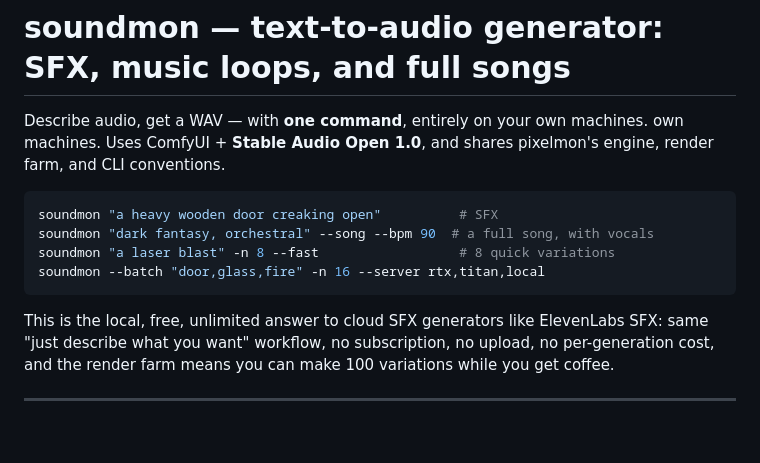
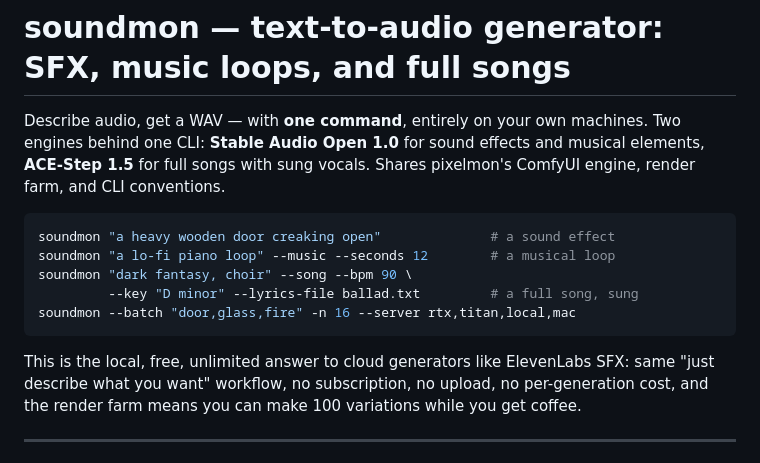
Before and after one commit to grymmjack/soundmon, a Markdown page: README.md, the part around the change. GitHub-like rendering; blank space fills up the shorter version.

Commit message:
docs: fix mangled intro from the retitle sed
Co-Authored-By: Claude Opus 5 (1M context) <noreply@anthropic.com>
Claude-Session: https://claude.ai/code/session_017Suo5jRPw3Kj9YGnXpm18p

````diff
--- a/README.md
+++ b/README.md
@@ -1,17 +1,19 @@
 # soundmon — text-to-audio generator: SFX, music loops, and full songs
 
 Describe audio, get a WAV — with **one command**, entirely on your own machines.
-own machines. Uses ComfyUI + **Stable Audio Open 1.0**, and shares pixelmon's
-engine, render farm, and CLI conventions.
+Two engines behind one CLI: **Stable Audio Open 1.0** for sound effects and
+musical elements, **ACE-Step 1.5** for full songs with sung vocals. Shares
+pixelmon's ComfyUI engine, render farm, and CLI conventions.
 
 ```bash
-soundmon "a heavy wooden door creaking open"          # SFX
-soundmon "dark fantasy, orchestral" --song --bpm 90  # a full song, with vocals
-soundmon "a laser blast" -n 8 --fast                  # 8 quick variations
-soundmon --batch "door,glass,fire" -n 16 --server rtx,titan,local
+soundmon "a heavy wooden door creaking open"              # a sound effect
+soundmon "a lo-fi piano loop" --music --seconds 12        # a musical loop
+soundmon "dark fantasy, choir" --song --bpm 90 \
+         --key "D minor" --lyrics-file ballad.txt         # a full song, sung
+soundmon --batch "door,glass,fire" -n 16 --server rtx,titan,local,mac
 ```
 
-This is the local, free, unlimited answer to cloud SFX generators like ElevenLabs
+This is the local, free, unlimited answer to cloud generators like ElevenLabs
 SFX: same "just describe what you want" workflow, no subscription, no upload, no
 per-generation cost, and the render farm means you can make 100 variations while
 you get coffee.
````
